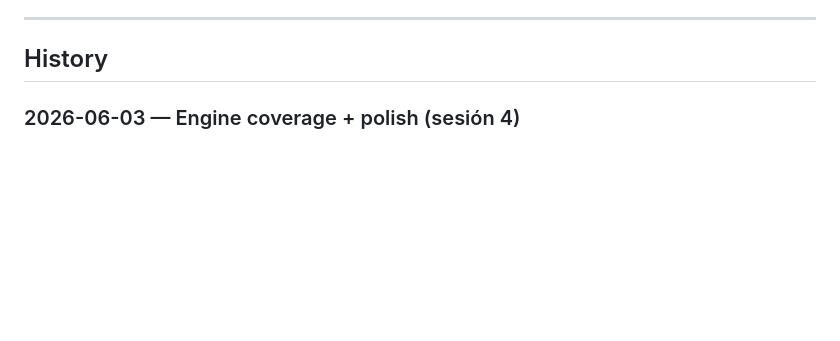
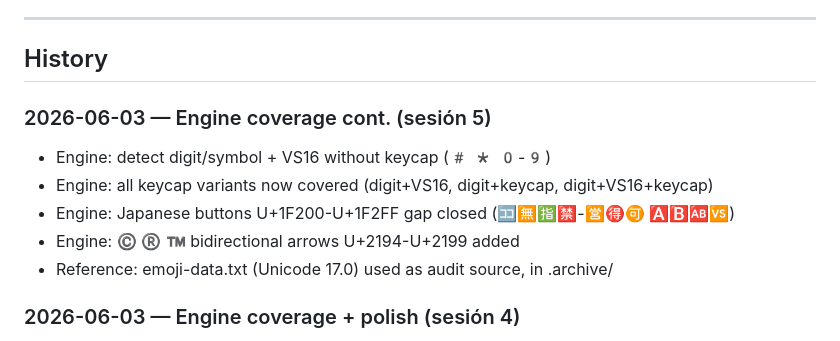
Before and after one commit to memoriainfinita/icon.no, a Markdown page: state.md, the part around the change. Rendered like a GitHub page; blank space fills up the shorter version.

Commit message:
docs: update state.md — session 5 complete
Co-Authored-By: Claude Sonnet 4.6 (1M context) <noreply@anthropic.com>

```diff
--- a/state.md
+++ b/state.md
@@ -50,6 +50,13 @@
 ---
 
 ## History
+
+### 2026-06-03 — Engine coverage cont. (sesión 5)
+- Engine: detect digit/symbol + VS16 without keycap (#️ *️ 0️-9️)
+- Engine: all keycap variants now covered (digit+VS16, digit+keycap, digit+VS16+keycap)
+- Engine: Japanese buttons U+1F200-U+1F2FF gap closed (🈁🈚🈯🈲-🈺🉐🉑 🅰🅱🆎🆚)
+- Engine: ©️ ®️ ™️ bidirectional arrows U+2194-U+2199 added
+- Reference: emoji-data.txt (Unicode 17.0) used as audit source, in .archive/
 
 ### 2026-06-03 — Engine coverage + polish (sesión 4)
 - Engine: added ©️ ®️ ™️, bidirectional arrows U+2194-U+2199, keycap sequences 0️⃣-9️⃣ #️⃣ *️⃣
```
